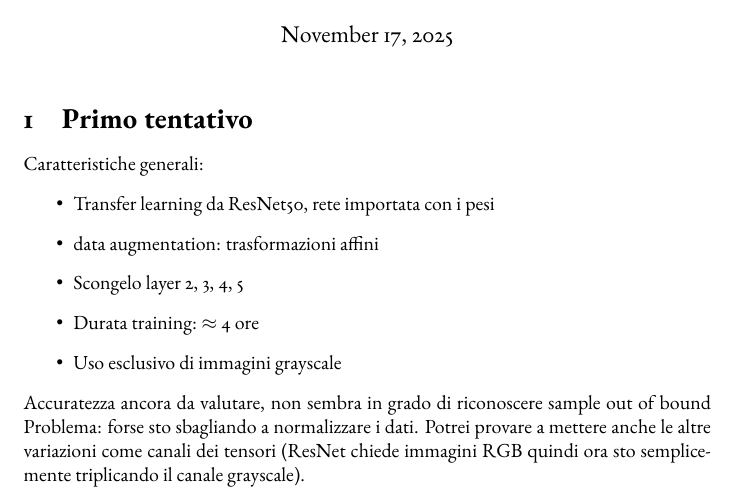
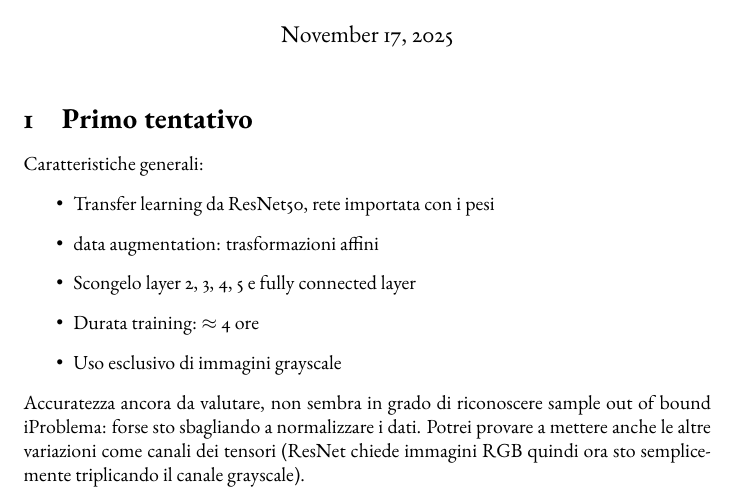
Before and after one commit to godblessourdeadkotatsu/manuscript_writer_identification, a LaTeX document (notes.tex): part of the page, cut so that both start at the same text. Compiled offline with pdfLaTeX.

Commit message:
Aggiornamento automatico

```diff
--- a/notes.tex
+++ b/notes.tex
@@ -15,10 +15,10 @@ Caratteristiche generali:
 \begin{itemize}
     \item Transfer learning da ResNet50, rete importata con i pesi
     \item data augmentation: trasformazioni affini
-    \item Scongelo layer 2, 3, 4, 5
+    \item Scongelo layer 2, 3, 4, 5 e fully connected layer
     \item Durata training: $\approx$ 4 ore
     \item Uso esclusivo di immagini grayscale
 \end{itemize}
 Accuratezza ancora da valutare, non sembra in grado di riconoscere sample out of bound
-Problema: forse sto sbagliando a normalizzare i dati. Potrei provare a mettere anche le altre variazioni come canali dei tensori (ResNet chiede immagini RGB quindi ora sto semplicemente triplicando il canale grayscale).
+iProblema: forse sto sbagliando a normalizzare i dati. Potrei provare a mettere anche le altre variazioni come canali dei tensori (ResNet chiede immagini RGB quindi ora sto semplicemente triplicando il canale grayscale).
 \end{document}
```
Also changed, not shown: notes.pdf, 1 other file.
